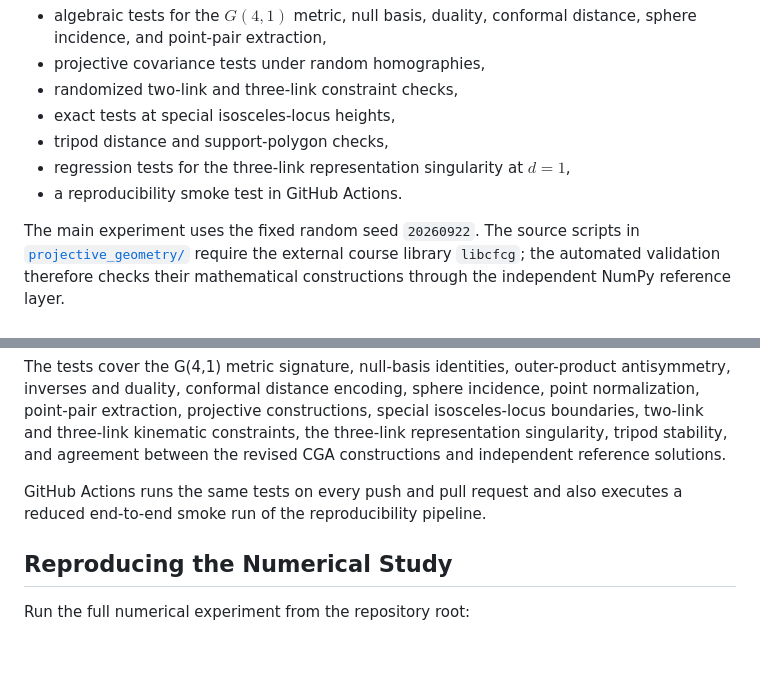
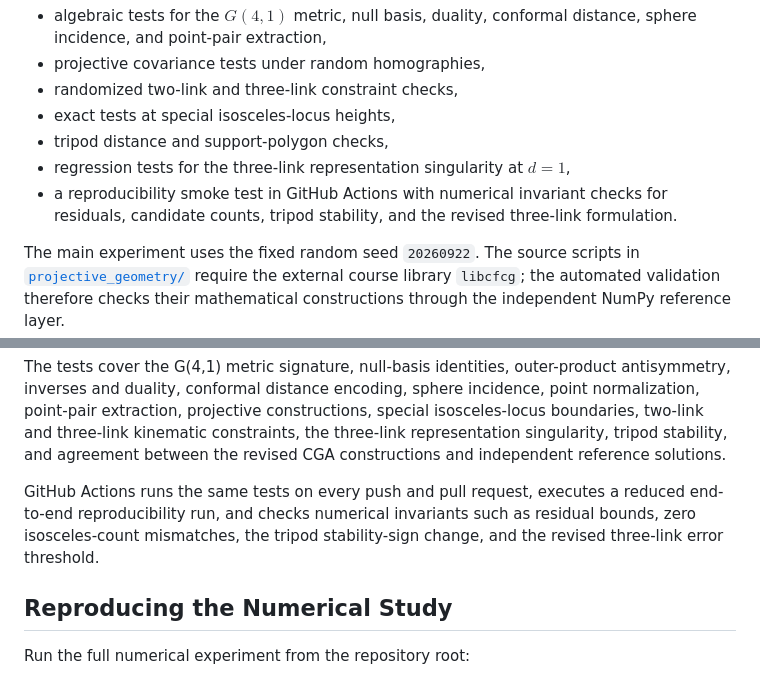
Before and after one commit to yanaosinchuk/cga-robot-kinematics, a Markdown page: README.md, 2 parts joined by grey strips. Drawn GitHub-style; blank space fills up the shorter version.

Commit message:
Document numerical invariant checks in CI

```diff
--- a/README.md
+++ b/README.md
@@ -81,7 +81,7 @@ The validation layer includes:
 - exact tests at special isosceles-locus heights,
 - tripod distance and support-polygon checks,
 - regression tests for the three-link representation singularity at $d=1$,
-- a reproducibility smoke test in GitHub Actions.
+- a reproducibility smoke test in GitHub Actions with numerical invariant checks for residuals, candidate counts, tripod stability, and the revised three-link formulation.
 
 The main experiment uses the fixed random seed `20260922`. The source scripts in [`projective_geometry/`](projective_geometry/) require the external course library `libcfcg`; the automated validation therefore checks their mathematical constructions through the independent NumPy reference layer.
 
@@ -211,7 +211,7 @@ python -m pytest -q
 
 The tests cover the G(4,1) metric signature, null-basis identities, outer-product antisymmetry, inverses and duality, conformal distance encoding, sphere incidence, point normalization, point-pair extraction, projective constructions, special isosceles-locus boundaries, two-link and three-link kinematic constraints, the three-link representation singularity, tripod stability, and agreement between the revised CGA constructions and independent reference solutions.
 
-GitHub Actions runs the same tests on every push and pull request and also executes a reduced end-to-end smoke run of the reproducibility pipeline.
+GitHub Actions runs the same tests on every push and pull request, executes a reduced end-to-end reproducibility run, and checks numerical invariants such as residual bounds, zero isosceles-count mismatches, the tripod stability-sign change, and the revised three-link error threshold.
 
 ## Reproducing the Numerical Study
 
```
